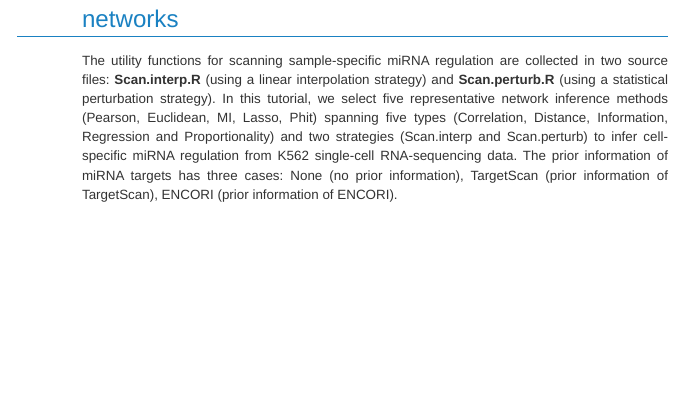
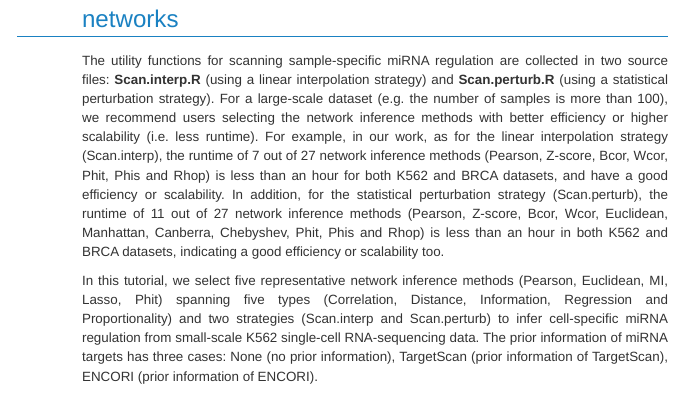
Before and after one commit to zhangjunpeng411/Scan, an R Markdown document (Scan_tutorial.Rmd): the page in a window 1100 px wide, from 2420 px down. The pictures show the output file Scan_tutorial.html that the author committed with the source, opened offline; long lines of code are wrapped.

Commit message:
Add files via upload

````diff
--- a/Scan_tutorial.Rmd
+++ b/Scan_tutorial.Rmd
@@ -92,7 +92,9 @@ TargetScan_graph <-make_graph(c(t(TargetScan)), directed = FALSE)
 For convenience, the full list of our prepared bulk and single-cell transcriptomics datasets in the Scan paper can be obtained from [here](https://drive.google.com/file/d/1MgLNYcALNi4nR4S9MiYTGyUCekbGwM_k/view?usp=drive_link).
 
 # Predicting sample-specific miRNA-mRNA regulatory networks
-The utility functions for scanning sample-specific miRNA regulation are collected in two source files: **Scan.interp.R** (using a linear interpolation strategy) and **Scan.perturb.R** (using a statistical perturbation strategy). In this tutorial, we select five representative network inference methods (Pearson, Euclidean, MI, Lasso, Phit) spanning five types (Correlation, Distance, Information, Regression and Proportionality) and two strategies (Scan.interp and Scan.perturb) to infer cell-specific miRNA regulation from K562 single-cell RNA-sequencing data. The prior information of miRNA targets has three cases: None (no prior information), TargetScan (prior information of TargetScan), ENCORI (prior information of ENCORI).
+The utility functions for scanning sample-specific miRNA regulation are collected in two source files: **Scan.interp.R** (using a linear interpolation strategy) and **Scan.perturb.R** (using a statistical perturbation strategy). For a large-scale dataset (e.g. the number of samples is more than 100), we recommend users selecting the network inference methods with better efficiency or higher scalability (i.e. less runtime). For example, in our work, as for the linear interpolation strategy (Scan.interp), the runtime of 7 out of 27 network inference methods (Pearson, Z-score, Bcor, Wcor, Phit, Phis and Rhop) is less than an hour for both K562 and BRCA datasets, and have a good efficiency or scalability. In addition, for the statistical perturbation strategy (Scan.perturb), the runtime of 11 out of 27 network inference methods (Pearson, Z-score, Bcor, Wcor, Euclidean, Manhattan, Canberra, Chebyshev, Phit, Phis and Rhop) is less than an hour in both K562 and BRCA datasets, indicating a good efficiency or scalability too.
+
+In this tutorial, we select five representative network inference methods (Pearson, Euclidean, MI, Lasso, Phit) spanning five types (Correlation, Distance, Information, Regression and Proportionality) and two strategies (Scan.interp and Scan.perturb) to infer cell-specific miRNA regulation from small-scale K562 single-cell RNA-sequencing data. The prior information of miRNA targets has three cases: None (no prior information), TargetScan (prior information of TargetScan), ENCORI (prior information of ENCORI).
 
 ```{r, eval=TRUE, include=TRUE}
 # No prior information with Scan.interp
````
Also changed, not shown: Scan_tutorial.html, Scan_tutorial.Rmd (3 more changed lines).
